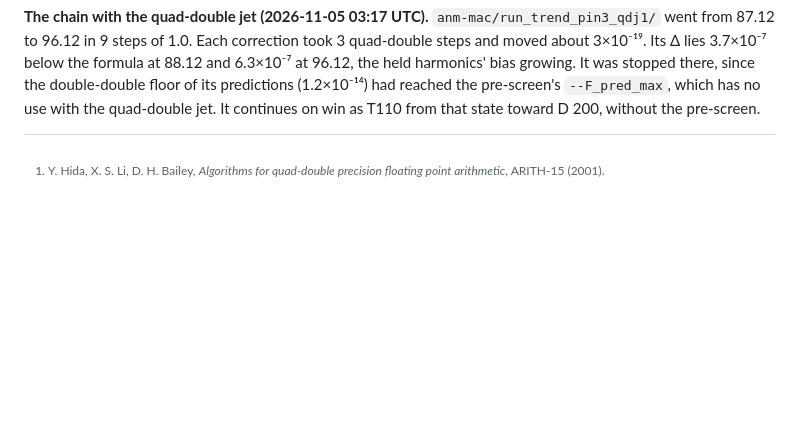
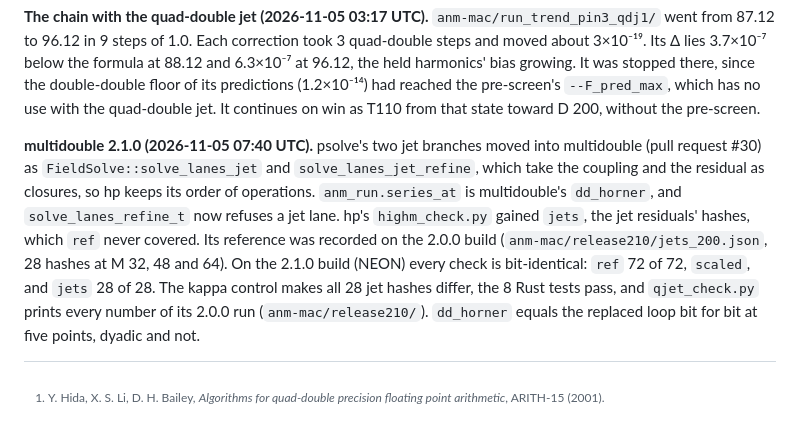
Before and after one commit to nmoinvaz/choptuik-large-d, a Markdown page: notes/QUAD_DOUBLE.md, the part around the change. Drawn GitHub-style; blank space fills up the shorter version.

Commit message:
notes: hp on multidouble 2.1.0, bit-identical with the jets checked too

```diff
--- a/notes/QUAD_DOUBLE.md
+++ b/notes/QUAD_DOUBLE.md
@@ -1956,3 +1956,12 @@ bit for bit, its coefficient norms and its failing literal criterion (J2 passes
 the formula at 88.12 and 6.3×10⁻⁷ at 96.12, the held harmonics' bias growing. It was stopped there, since the
 double-double floor of its predictions (1.2×10⁻¹⁴) had reached the pre-screen's `--F_pred_max`, which has no use with
 the quad-double jet. It continues on win as T110 from that state toward D 200, without the pre-screen.
+
+**multidouble 2.1.0 (2026-11-05 07:40 UTC).** psolve's two jet branches moved into multidouble (pull request #30) as
+`FieldSolve::solve_lanes_jet` and `solve_lanes_jet_refine`, which take the coupling and the residual as closures, so hp
+keeps its order of operations. `anm_run.series_at` is multidouble's `dd_horner`, and `solve_lanes_refine_t` now refuses
+a jet lane. hp's `highm_check.py` gained `jets`, the jet residuals' hashes, which `ref` never covered. Its reference was
+recorded on the 2.0.0 build (`anm-mac/release210/jets_200.json`, 28 hashes at M 32, 48 and 64). On the 2.1.0 build
+(NEON) every check is bit-identical: `ref` 72 of 72, `scaled`, and `jets` 28 of 28. The kappa control makes all 28 jet
+hashes differ, the 8 Rust tests pass, and `qjet_check.py` prints every number of its 2.0.0 run
+(`anm-mac/release210/`). `dd_horner` equals the replaced loop bit for bit at five points, dyadic and not.
```
